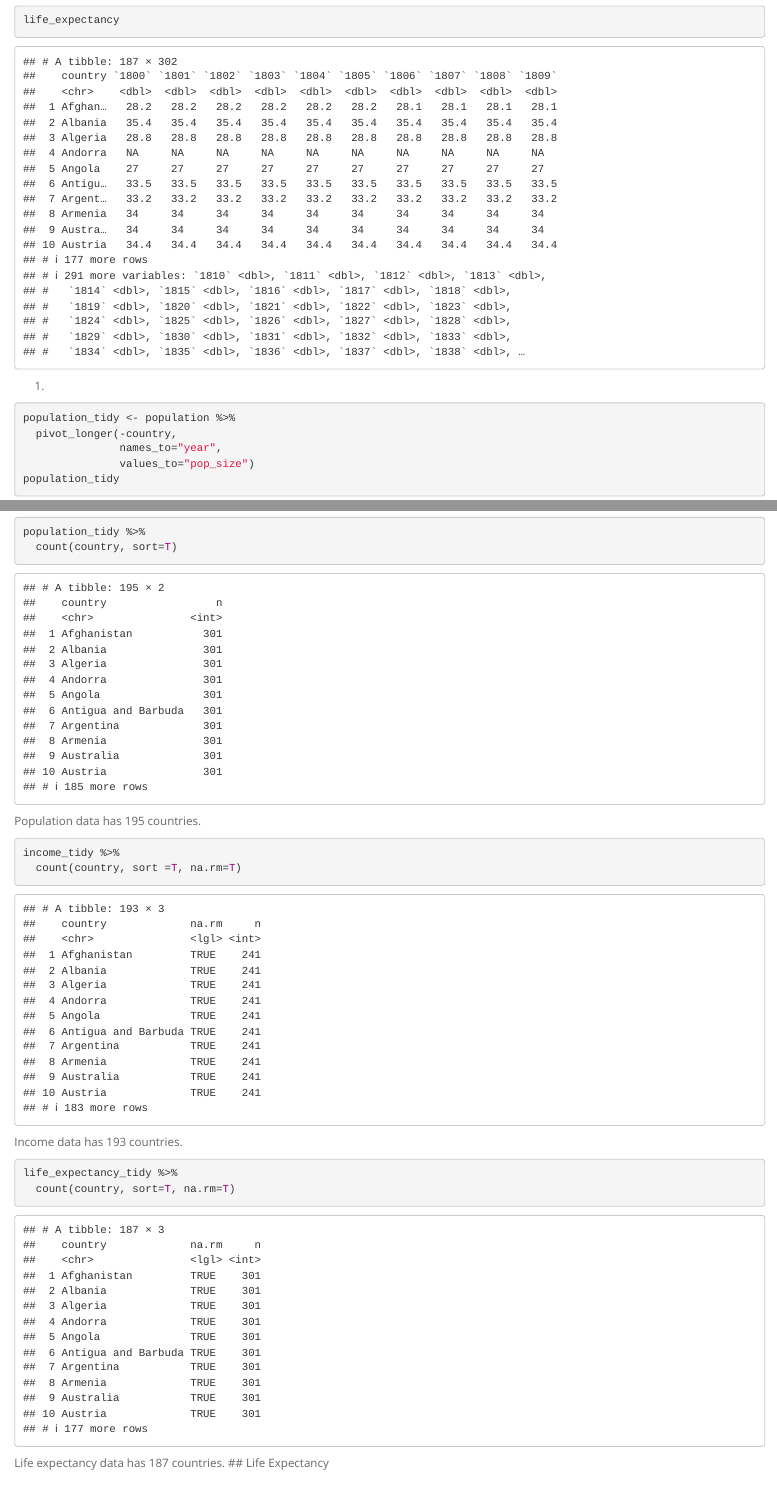
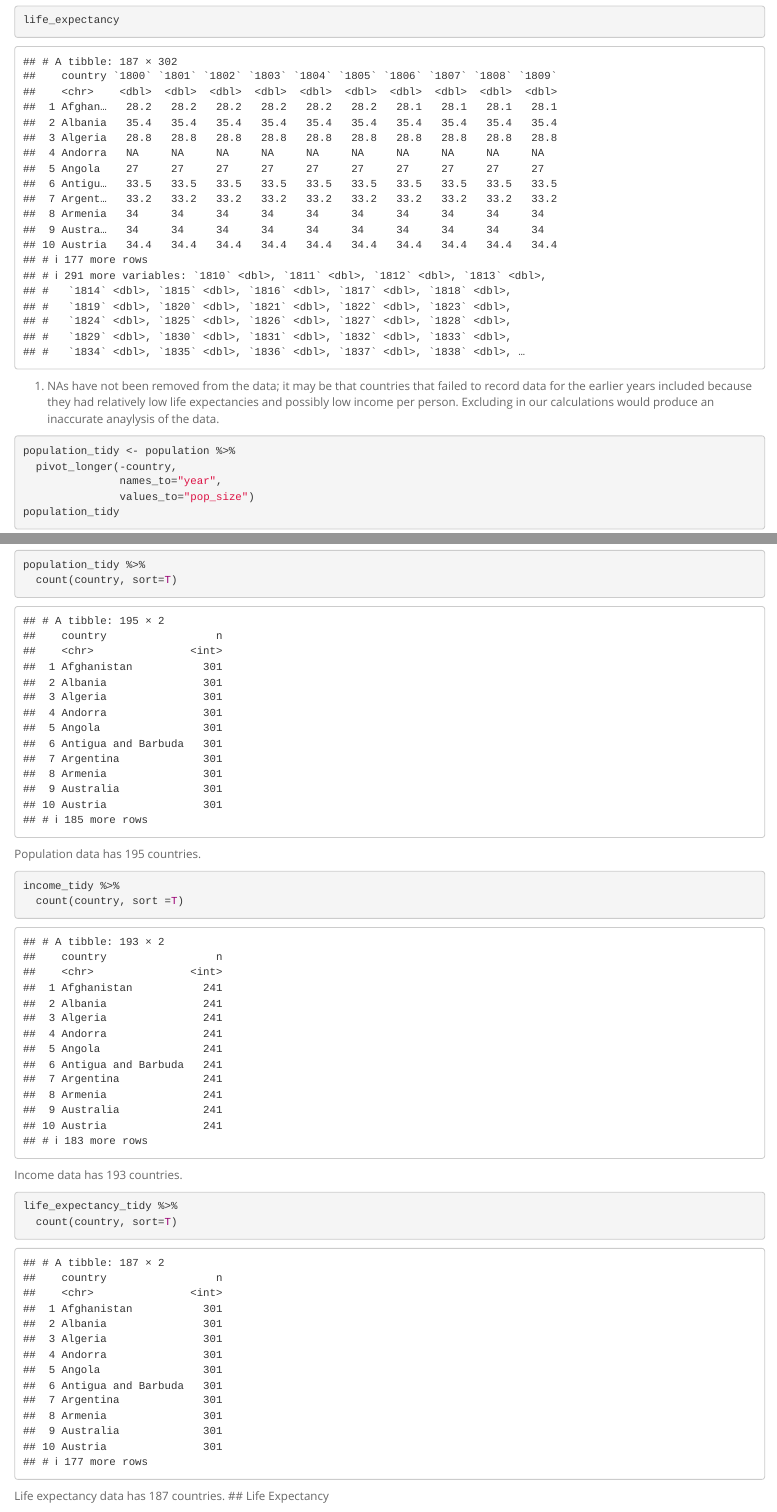
Before and after one commit to oataylor123/BIS15W2021_otaylor, an R Markdown document (midterm2/midterm_2.Rmd): the page in a window 1100 px wide, from 2580 px down, and a second part further down, joined at a grey line. Rendered offline with R 4.5, knitr and Pandoc, with nearby package versions; some code elsewhere in the file could not run offline.

Commit message:
Update midterm_2.Rmd

````diff
--- a/midterm2/midterm_2.Rmd
+++ b/midterm2/midterm_2.Rmd
@@ -47,7 +47,7 @@ income
 life_expectancy <- read_csv(here("midterm2", "data", "life_expectancy_years.csv"))
 life_expectancy
 ```
-1.
+1. NAs have not been removed from the data; it may be that countries that failed to record data for the earlier years included because they had relatively low life expectancies and possibly low income per person. Excluding in our calculations would produce an inaccurate anaylysis of the data.
 
 ```{r}
 population_tidy <- population %>%
@@ -90,12 +90,12 @@ population_tidy %>%
 Population data has 195 countries.
 ```{r}
 income_tidy %>%
-  count(country, sort =T, na.rm=T)
+  count(country, sort =T)
 ```
 Income data has 193 countries.
 ```{r}
 life_expectancy_tidy %>%
-  count(country, sort=T, na.rm=T)
+  count(country, sort=T)
 ```
 Life expectancy data has 187 countries.
 ## Life Expectancy
````
